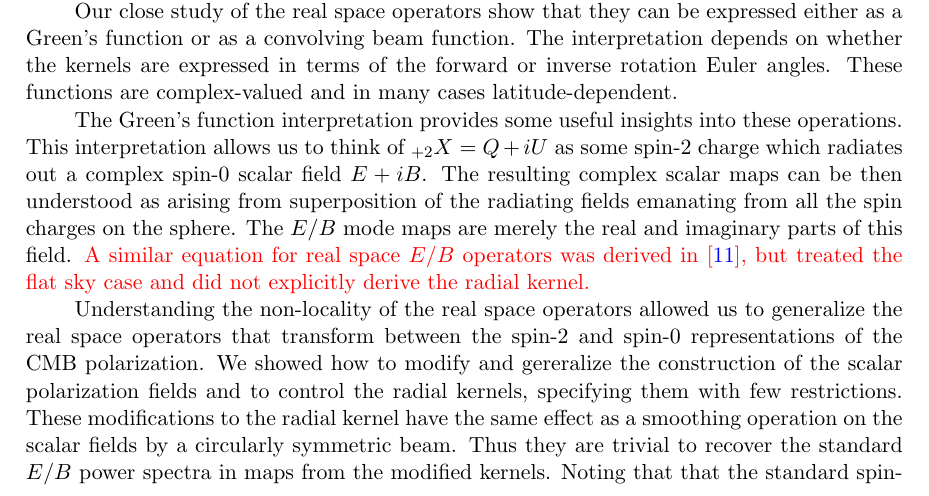
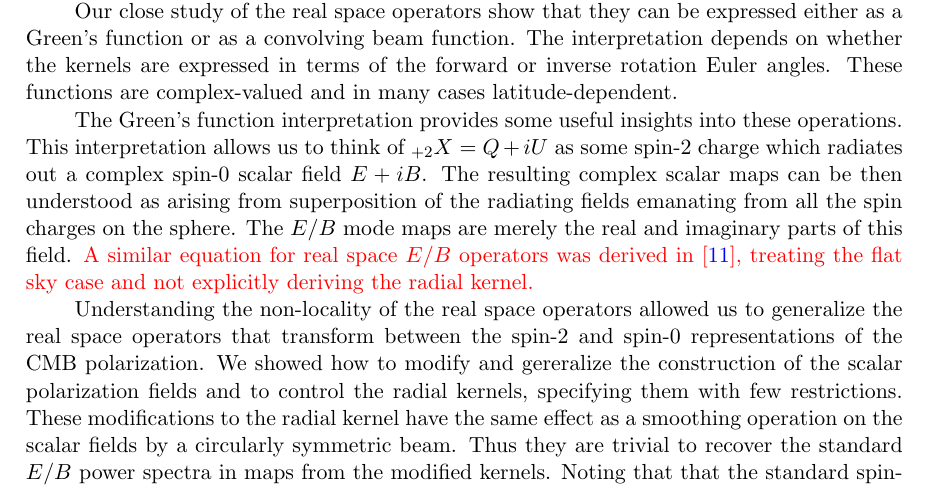
Before and after one commit to adityarotti/Real-space-QU-to-EB-translation, a LaTeX document (articles/formalism/article.tex, which reads articles/formalism/sections/discussion.tex): part of page 22 of 26, cut so that both start at the same text. Compiled offline with pdfLaTeX; a LaTeX package or settings file that is missing is left out.

Commit message:
more discussion edits

```diff
--- a/articles/formalism/sections/discussion.tex
+++ b/articles/formalism/sections/discussion.tex
@@ -7,7 +7,7 @@ The radial part of the operator kernel is roughly self-similar.  For the kernel
 
 Our close study of the real space operators show that they can be expressed either as a Green's function or as a convolving beam function.  The interpretation  depends on whether the kernels are expressed in terms of the forward or inverse rotation Euler angles.  These functions are complex-valued and in many cases latitude-dependent.
 
-The Green's function interpretation provides some useful insights into these operations. This interpretation allows us to think of ${}_{+2}X=Q+iU$ as some spin-2 charge which radiates out a complex spin-0 scalar field $E+iB$. The resulting complex scalar maps can be then understood as arising from superposition of the radiating fields emanating from all the spin charges on the sphere.  The $E/B$ mode maps are merely the real and imaginary parts of this field.  \revisit{A similar equation for real space $E/B$ operators was derived in \cite{Zaldarriaga2001a}, but treated the flat sky case and did not explicitly derive the radial kernel.}
+The Green's function interpretation provides some useful insights into these operations. This interpretation allows us to think of ${}_{+2}X=Q+iU$ as some spin-2 charge which radiates out a complex spin-0 scalar field $E+iB$. The resulting complex scalar maps can be then understood as arising from superposition of the radiating fields emanating from all the spin charges on the sphere.  The $E/B$ mode maps are merely the real and imaginary parts of this field.  \revisit{A similar equation for real space $E/B$ operators was derived in \cite{Zaldarriaga2001a}, treating the flat sky case and not explicitly deriving the radial kernel.}
 
 Understanding the non-locality of the real space operators allowed us to generalize the real space operators % $\bar{O}'$ and its inverse ${\bar O}'^{-1}$, which
 that transform between the spin-2 and spin-0 representations of the CMB polarization.
```
